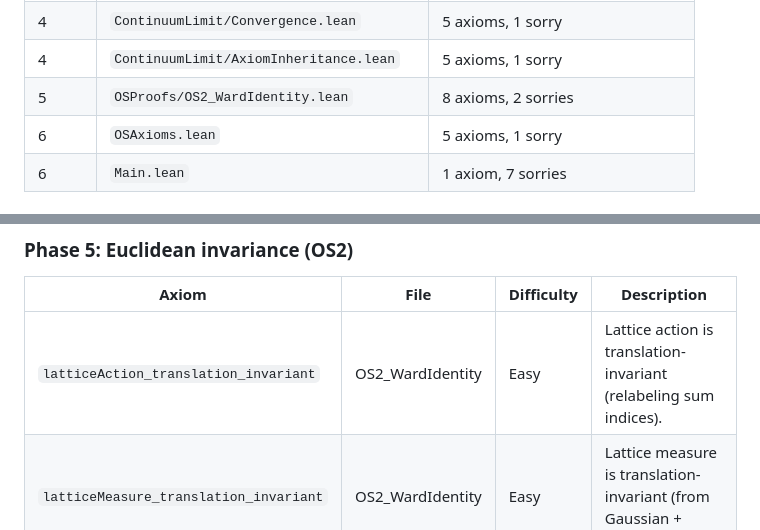
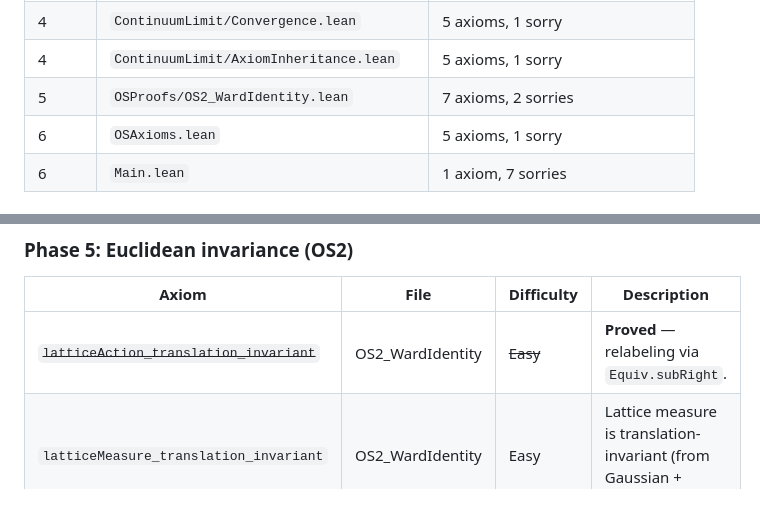
Before and after one commit to mrdouglasny/pphi2, a Markdown page: status.md, 2 parts joined by grey strips. Drawn GitHub-style; blank space fills up the shorter version.

```diff
--- a/status.md
+++ b/status.md
@@ -36,7 +36,7 @@ progressively fill in the axioms with full proofs.
 | 4 | `ContinuumLimit/Tightness.lean` | 4 axioms |
 | 4 | `ContinuumLimit/Convergence.lean` | 5 axioms, 1 sorry |
 | 4 | `ContinuumLimit/AxiomInheritance.lean` | 5 axioms, 1 sorry |
-| 5 | `OSProofs/OS2_WardIdentity.lean` | 8 axioms, 2 sorries |
+| 5 | `OSProofs/OS2_WardIdentity.lean` | 7 axioms, 2 sorries |
 | 6 | `OSAxioms.lean` | 5 axioms, 1 sorry |
 | 6 | `Main.lean` | 1 axiom, 7 sorries |
 
@@ -266,7 +266,7 @@ True  -- Placeholder; full formulation needs time translation on
 
 | Axiom | File | Difficulty | Description |
 |-------|------|-----------|-------------|
-| `latticeAction_translation_invariant` | OS2_WardIdentity | Easy | Lattice action is translation-invariant (relabeling sum indices). |
+| ~~`latticeAction_translation_invariant`~~ | OS2_WardIdentity | ~~Easy~~ | **Proved** — relabeling via `Equiv.subRight`. |
 | `latticeMeasure_translation_invariant` | OS2_WardIdentity | Easy | Lattice measure is translation-invariant (from Gaussian + interaction). |
 | `translation_invariance_continuum` | OS2_WardIdentity | Medium | Continuum limit is translation-invariant. Lattice translations approximate all translations as a→0; density argument. |
 | `rotationBreakingOperator` | OS2_WardIdentity | Medium | The rotation anomaly operator O_break. Explicit construction from lattice Laplacian correction terms. |
```
Also changed, not shown: other parts of status.md (+11 -6 lines), README.md (+1 -1 lines).
